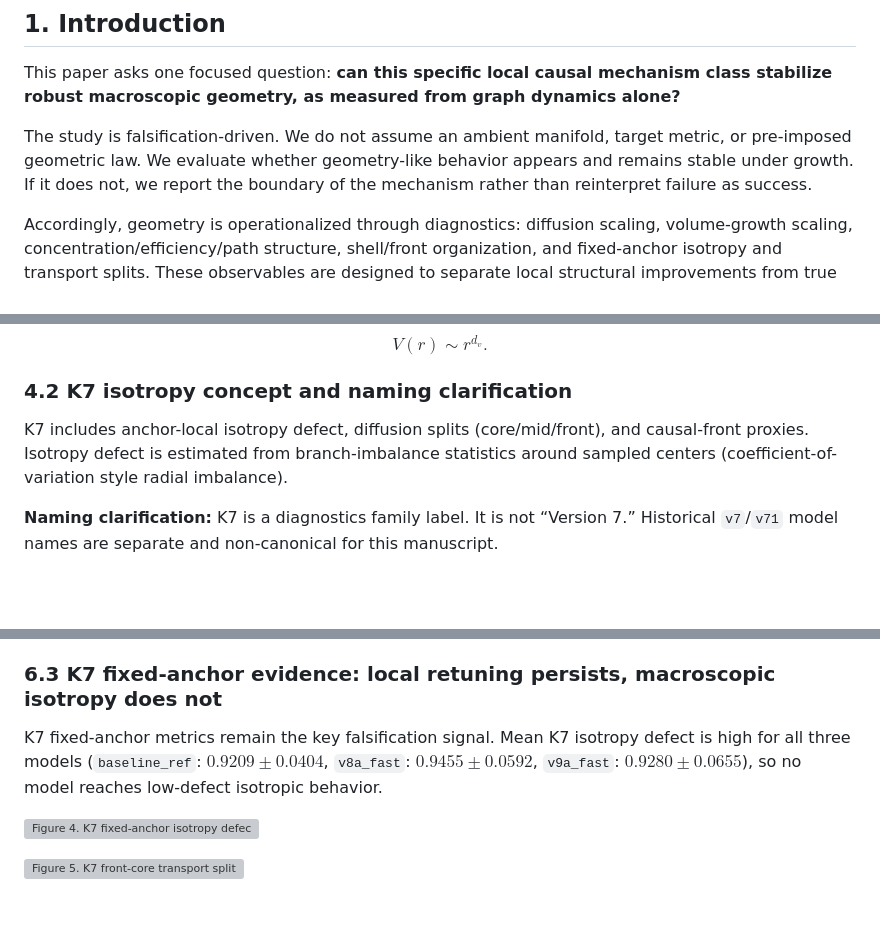
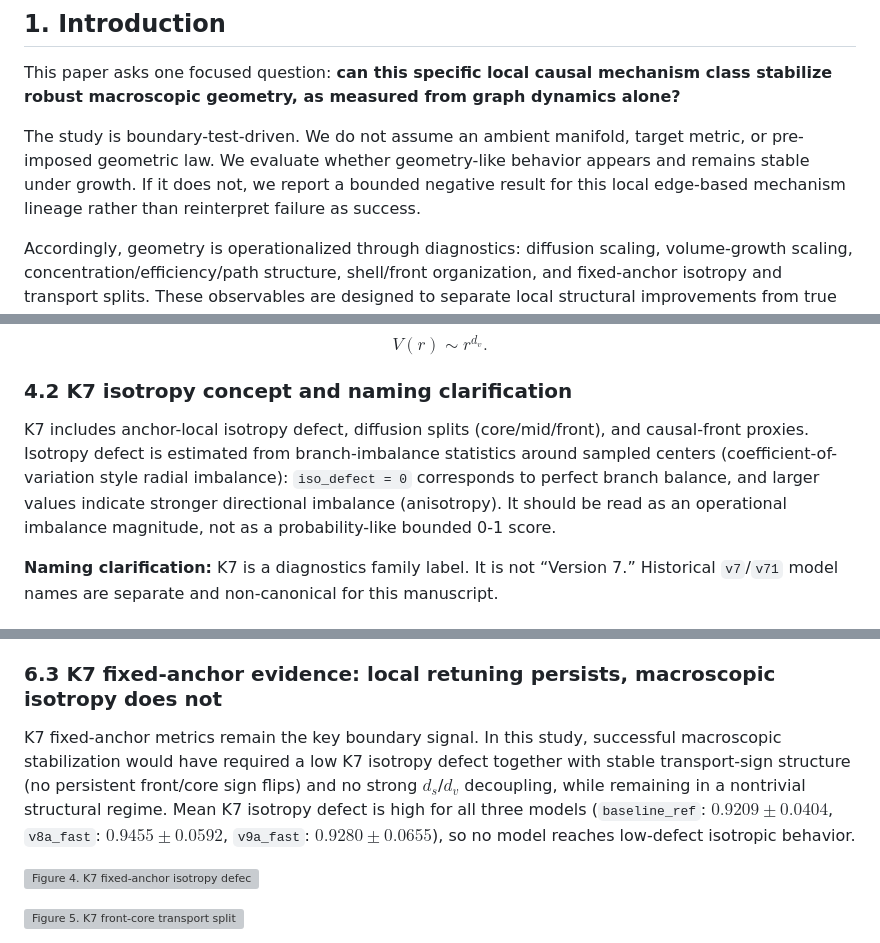
Before and after one commit to cblab/raumzeit, a Markdown page: emergent-geometry-causal-graphs/paper/manuscript.md, 3 parts joined by grey strips. Rendered like a GitHub page; blank space fills up the shorter version; grey boxes are pictures that could not be loaded.

```diff
--- a/emergent-geometry-causal-graphs/paper/manuscript.md
+++ b/emergent-geometry-causal-graphs/paper/manuscript.md
@@ -9,7 +9,7 @@ Geometry is measured rather than assumed. This manuscript is bound to the commit
 ## 1. Introduction
 This paper asks one focused question: **can this specific local causal mechanism class stabilize robust macroscopic geometry, as measured from graph dynamics alone?**
 
-The study is falsification-driven. We do not assume an ambient manifold, target metric, or pre-imposed geometric law. We evaluate whether geometry-like behavior appears and remains stable under growth. If it does not, we report the boundary of the mechanism rather than reinterpret failure as success.
+The study is boundary-test-driven. We do not assume an ambient manifold, target metric, or pre-imposed geometric law. We evaluate whether geometry-like behavior appears and remains stable under growth. If it does not, we report a bounded negative result for this local edge-based mechanism lineage rather than reinterpret failure as success.
 
 Accordingly, geometry is operationalized through diagnostics: diffusion scaling, volume-growth scaling, concentration/efficiency/path structure, shell/front organization, and fixed-anchor isotropy and transport splits. These observables are designed to separate local structural improvements from true macroscopic geometric stabilization.
 
@@ -165,7 +165,7 @@ V(r)\sim r^{d_v}.
 $$
 
 ### 4.2 K7 isotropy concept and naming clarification
-K7 includes anchor-local isotropy defect, diffusion splits (core/mid/front), and causal-front proxies. Isotropy defect is estimated from branch-imbalance statistics around sampled centers (coefficient-of-variation style radial imbalance).
+K7 includes anchor-local isotropy defect, diffusion splits (core/mid/front), and causal-front proxies. Isotropy defect is estimated from branch-imbalance statistics around sampled centers (coefficient-of-variation style radial imbalance): `iso_defect = 0` corresponds to perfect branch balance, and larger values indicate stronger directional imbalance (anisotropy). It should be read as an operational imbalance magnitude, not as a probability-like bounded 0-1 score.
 
 **Naming clarification:** K7 is a diagnostics family label. It is not “Version 7.” Historical `v7`/`v71` model names are separate and non-canonical for this manuscript.
 
@@ -201,7 +201,7 @@ K2 spectral and volume estimates are model-sensitive but not monotonic in one di
 Figures 2 and 3 show a decoupled K2 response: $d_s$ shifts downward while $d_v$ shifts upward. Taken together, these plots indicate a mixed geometric response: transport and growth exponents decouple under local rule changes, which is evidence of retuning, but not of robust isotropic macroscopic closure.
 
 ### 6.3 K7 fixed-anchor evidence: local retuning persists, macroscopic isotropy does not
-K7 fixed-anchor metrics remain the key falsification signal. Mean K7 isotropy defect is high for all three models (`baseline_ref`: $0.9209\pm0.0404$, `v8a_fast`: $0.9455\pm0.0592$, `v9a_fast`: $0.9280\pm0.0655$), so no model reaches low-defect isotropic behavior.
+K7 fixed-anchor metrics remain the key boundary signal. In this study, successful macroscopic stabilization would have required a low K7 isotropy defect together with stable transport-sign structure (no persistent front/core sign flips) and no strong $d_s$/$d_v$ decoupling, while remaining in a nontrivial structural regime. Mean K7 isotropy defect is high for all three models (`baseline_ref`: $0.9209\pm0.0404$, `v8a_fast`: $0.9455\pm0.0592$, `v9a_fast`: $0.9280\pm0.0655$), so no model reaches low-defect isotropic behavior.
 
 ![**Figure 4.** K7 fixed-anchor isotropy defect comparison. All three models remain in a high-defect regime, so isotropic closure is not achieved.](figures/reference_k7_iso_defect_comparison.png)
 
```
Also changed, not shown: other parts of emergent-geometry-causal-graphs/paper/manuscript.md (+6 -5 lines).
